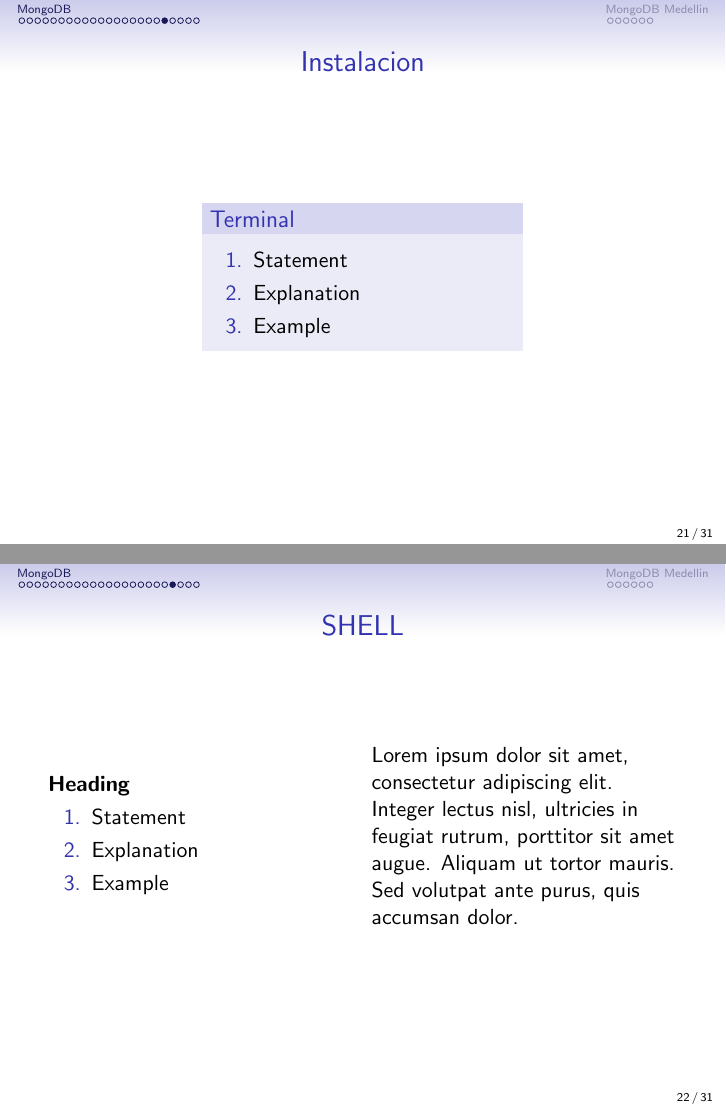
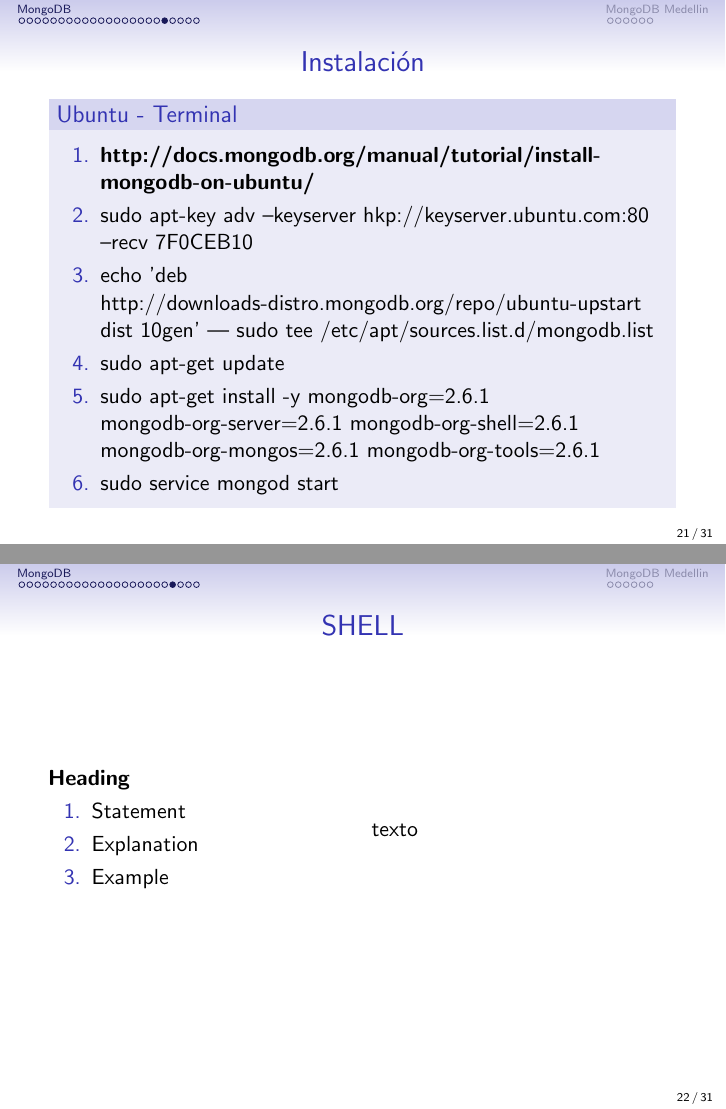
Before and after one commit to jessecogollo/presentacionesLatex, LaTeX slides (charlaMongoDBSena/presentation_1.tex): pages 21 and 22 of 31, joined at a grey line. Compiled offline with pdfLaTeX.

Commit message:
presentacion IV

```diff
--- a/charlaMongoDBSena/presentation_1.tex
+++ b/charlaMongoDBSena/presentation_1.tex
@@ -80,10 +80,12 @@
 \usepackage{booktabs} % Allows the use of \toprule, \midrule and \bottomrule in tables
 \usepackage{listings}
 \usepackage{xcolor}
+\usepackage{color}
 
 \colorlet{punct}{red!60!black}
 \definecolor{background}{HTML}{EEEEEE}
-\definecolor{delim}{RGB}{20,105,176}
+\definecolor{delim}{RGB}{25,134,57}
+%\definecolor{delim}{RGB}{20,105,176}
 \colorlet{numb}{magenta!60!black}
 
 \lstdefinelanguage{json}{
@@ -514,15 +516,18 @@
 
 %------------------------------------------------
 \begin{frame}
-\frametitle{Instalacion}
+\frametitle{Instalaci\'on}
 \begin{columns}[c] % The "c" option specifies centered vertical alignment while the "t" option is used for top vertical alignment
 
-\column{.50\textwidth} % Left column and width
-\begin{block}{Terminal}
+\column{1\textwidth} % Left column and width
+\begin{block}{Ubuntu - Terminal}
 \begin{enumerate}
-\item Statement
-\item Explanation
-\item Example
+\item \textbf{http://docs.mongodb.org/manual/tutorial/install-mongodb-on-ubuntu/}
+\item sudo apt-key adv --keyserver hkp://keyserver.ubuntu.com:80 --recv 7F0CEB10
+\item echo 'deb http://downloads-distro.mongodb.org/repo/ubuntu-upstart dist 10gen' | sudo tee /etc/apt/sources.list.d/mongodb.list
+\item sudo apt-get update
+\item sudo apt-get install -y mongodb-org=2.6.1 mongodb-org-server=2.6.1 mongodb-org-shell=2.6.1 mongodb-org-mongos=2.6.1 mongodb-org-tools=2.6.1
+\item sudo service mongod start
 \end{enumerate}
 \end{block}
 
@@ -553,8 +560,16 @@
 \end{enumerate}
 
 \column{.5\textwidth} % Right column and width
-Lorem ipsum dolor sit amet, consectetur adipiscing elit. Integer lectus nisl, ultricies in feugiat rutrum, porttitor sit amet augue. Aliquam ut tortor mauris. Sed volutpat ante purus, quis accumsan dolor.
-
+%\begin{lstlisting}[language=json,firstnumber=1]
+%Put your code here.
+%\end{lstlisting}
+%\begin{verbatim}
+%for i in range(1, 5):
+%  print i
+%else:
+%  print "The for loop is over"
+%\end{verbatim}
+texto
 \end{columns}
 \end{frame}
 
```
Also changed, not shown: charlaMongoDBSena/presentation_1.pdf, charlaMongoDBSena/presentation_1.tex (2 more changed lines).
